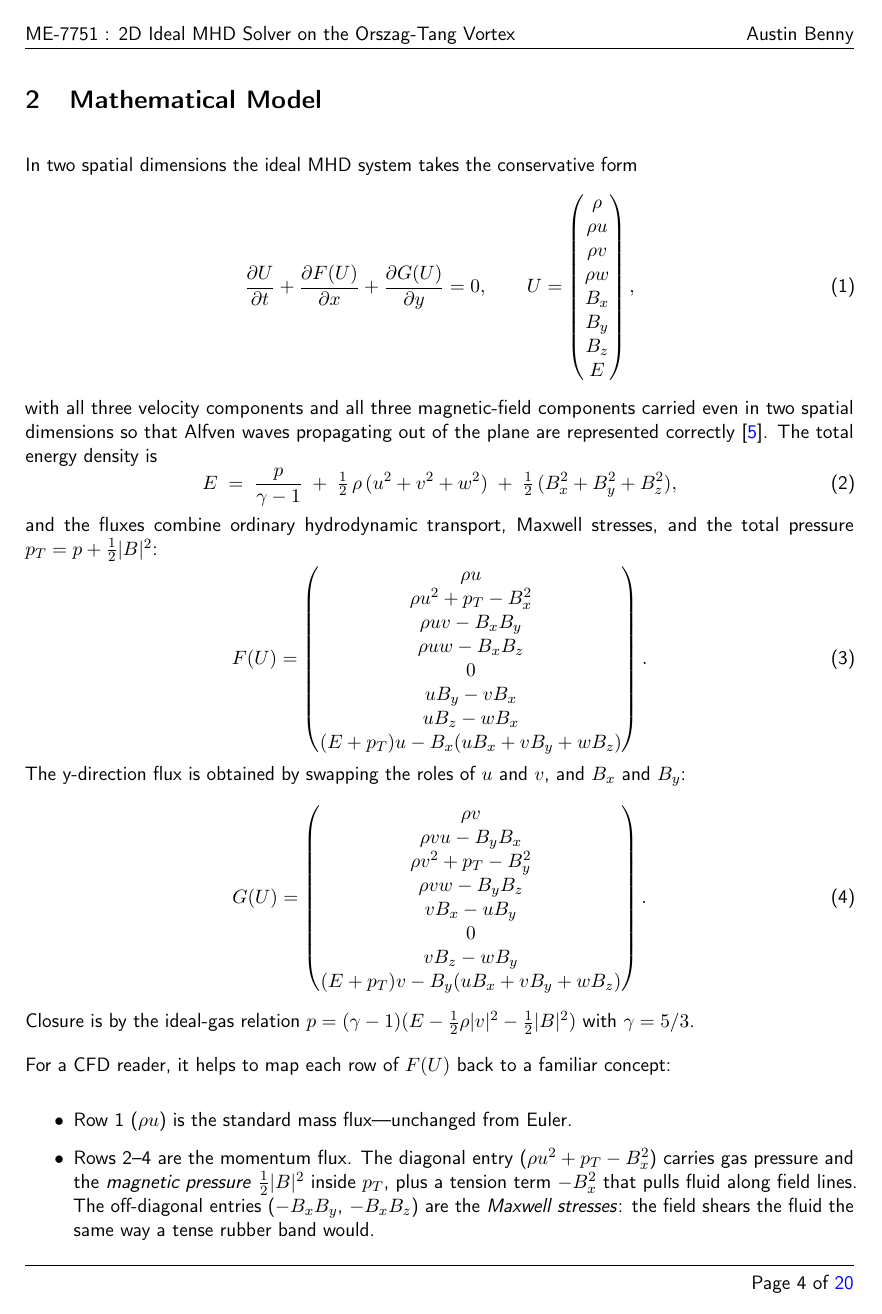
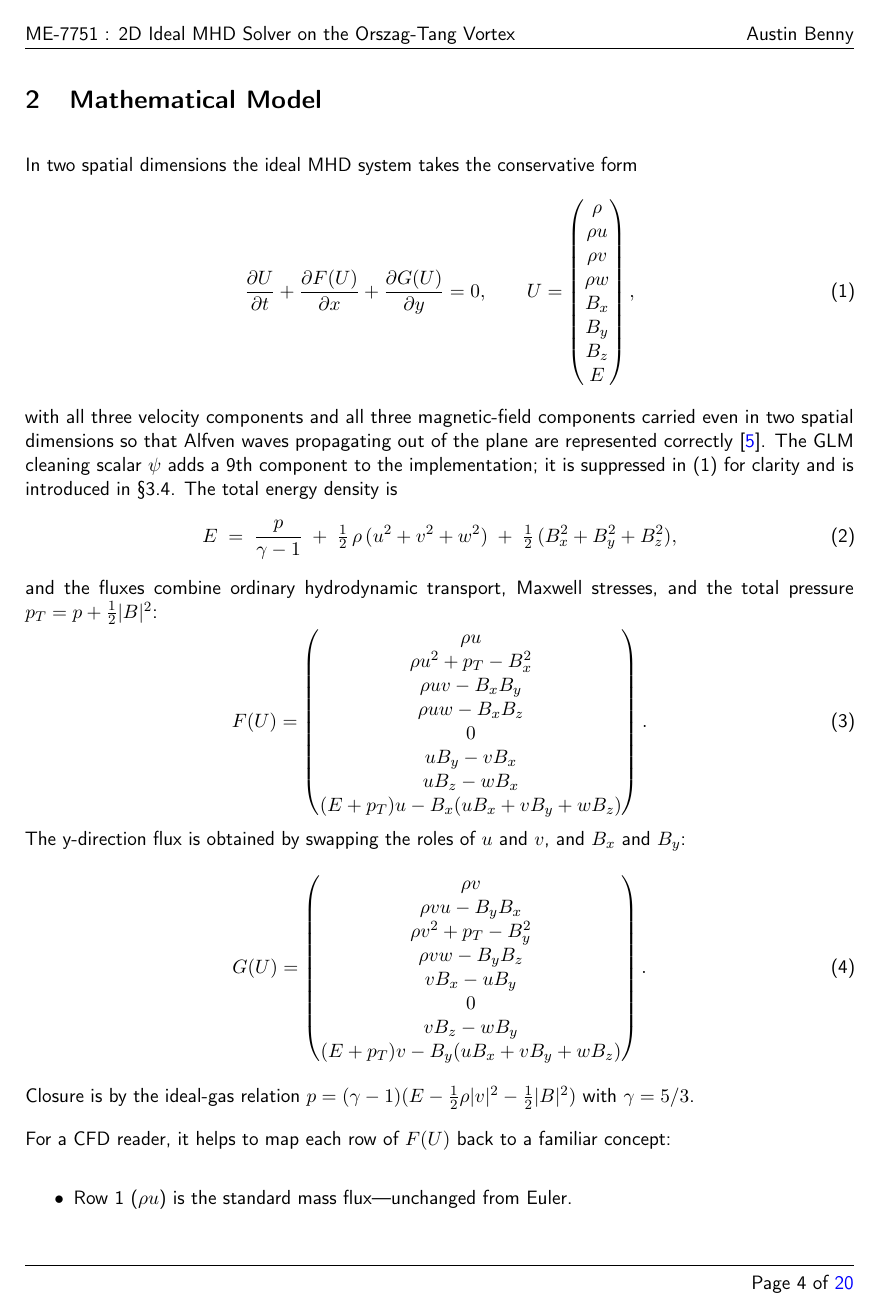
Before and after one commit to austinbenny/mhd-vortex-python, a LaTeX document (docs/source/index.tex): page 5 of 21. Compiled offline with pdfLaTeX.

Commit message:
docs: note GLM scalar psi as 9th component; fix ref to section 3.4

```diff
--- a/docs/source/index.tex
+++ b/docs/source/index.tex
@@ -35,7 +35,7 @@ In two spatial dimensions the ideal MHD system takes the conservative form
 \qquad
 U = \begin{pmatrix} \rho \\ \rho u \\ \rho v \\ \rho w \\ B_x \\ B_y \\ B_z \\ E \end{pmatrix},
 \end{equation}
-with all three velocity components and all three magnetic-field components carried even in two spatial dimensions so that Alfven waves propagating out of the plane are represented correctly~\cite{powell1999}.  The total energy density is
+with all three velocity components and all three magnetic-field components carried even in two spatial dimensions so that Alfven waves propagating out of the plane are represented correctly~\cite{powell1999}.  The GLM cleaning scalar $\psi$ adds a 9th component to the implementation; it is suppressed in~(1) for clarity and is introduced in \S3.4.  The total energy density is
 \begin{equation}
 E \;=\; \frac{p}{\gamma - 1}
        \;+\; \tfrac{1}{2}\,\rho\,(u^{2}+v^{2}+w^{2})
@@ -73,7 +73,7 @@ For a CFD reader, it helps to map each row of $F(U)$ back to a familiar concept:
 \begin{itemize}
   \item Row 1 ($\rho u$) is the standard mass flux---unchanged from Euler.
   \item Rows 2--4 are the momentum flux.  The diagonal entry ($\rho u^{2} + p_T - B_x^{2}$) carries gas pressure and the \emph{magnetic pressure} $\tfrac{1}{2}|B|^{2}$ inside $p_T$, plus a tension term $-B_x^{2}$ that pulls fluid along field lines. The off-diagonal entries ($-B_xB_y$, $-B_xB_z$) are the \emph{Maxwell stresses}: the field shears the fluid the same way a tense rubber band would.
-  \item Row 5 (the $B_x$-flux row, written here as $0$) reflects the fact that ideal MHD has no x-direction transport of $B_x$ in 1D; the GLM (generalized Lagrange multiplier) scheme of \S2.1 fills this entry with a small extra coupling to the cleaning scalar $\psi$.
+  \item Row 5 (the $B_x$-flux row, written here as $0$) reflects the fact that ideal MHD has no x-direction transport of $B_x$ in 1D; the GLM (generalized Lagrange multiplier) scheme (\S3.4) couples this entry to the cleaning scalar $\psi$.
   \item Rows 6--7 are the induction equation in flux form.  The expression $uB_y - vB_x$ is the $z$-component of the \emph{electric field} $-\mathbf{v}\times\mathbf{B}$ that the moving fluid generates---this is the term that drags field lines along with the flow (``frozen-in flux'').
   \item Row 8 is the energy flux.  The hydrodynamic part is the Euler total enthalpy $(E + p_T)u$; the new piece $-B_x(\mathbf{v}\cdot\mathbf{B})$ is the Poynting flux, which transports magnetic energy with the fluid.
 \end{itemize}
```
